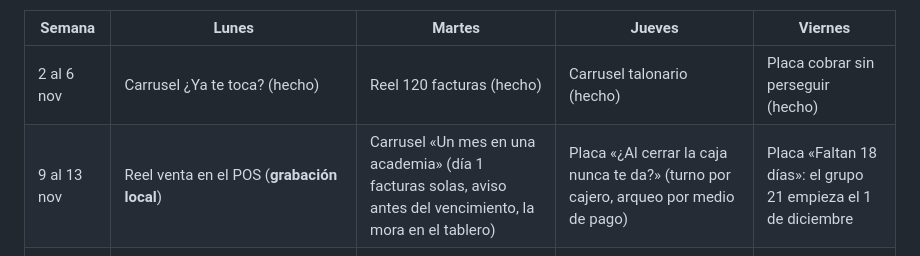
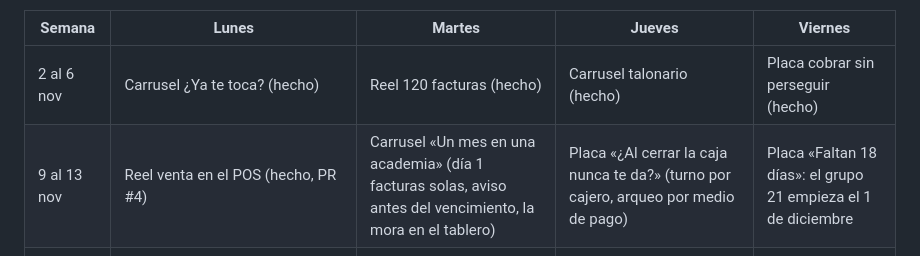
Before and after one commit to shaggydo0/c2tech-social, a Markdown page: plan/calendario.md, the part around the change. Rendered like a GitHub page.

Commit message:
Calendario: el reel del POS del 9/11 ya está grabado (PR #4)

```diff
--- a/plan/calendario.md
+++ b/plan/calendario.md
@@ -7,7 +7,7 @@ Los posts marcados **grabación local** son reels con grabación real del panel:
 | Semana | Lunes | Martes | Jueves | Viernes |
 | --- | --- | --- | --- | --- |
 | 2 al 6 nov | Carrusel ¿Ya te toca? (hecho) | Reel 120 facturas (hecho) | Carrusel talonario (hecho) | Placa cobrar sin perseguir (hecho) |
-| 9 al 13 nov | Reel venta en el POS (**grabación local**) | Carrusel «Un mes en una academia» (día 1 facturas solas, aviso antes del vencimiento, la mora en el tablero) | Placa «¿Al cerrar la caja nunca te da?» (turno por cajero, arqueo por medio de pago) | Placa «Faltan 18 días»: el grupo 21 empieza el 1 de diciembre |
+| 9 al 13 nov | Reel venta en el POS (hecho, PR #4) | Carrusel «Un mes en una academia» (día 1 facturas solas, aviso antes del vencimiento, la mora en el tablero) | Placa «¿Al cerrar la caja nunca te da?» (turno por cajero, arqueo por medio de pago) | Placa «Faltan 18 días»: el grupo 21 empieza el 1 de diciembre |
 | 16 al 20 nov | Carrusel «Qué es el KUDE y qué tiene que tener» (representación impresa de la factura electrónica, el QR, el CDC; KudeExpress lo arma con tu logo y lo manda por correo) | Placa «Si la DNIT rechaza, se corrige y se reenvía con el mismo número» | Carrusel «Una ferretería con KudeExpress» (código de barras, stock por depósito, ventas a crédito en cuotas) | Placa «Faltan 11 días» para el grupo 21 |
 | 23 al 27 nov | Reel arqueo de caja (**grabación local**) | Carrusel «3 errores al pasar a factura electrónica» (dejar el timbrado viejo sin informar, esperar al último día, no tener el certificado) | Placa «Presupuesto hoy, factura mañana» (presupuestos que pasan a factura) | Placa «Faltan 4 días» para el grupo 21 |
 | 30 nov al 4 dic | Placa «Desde mañana, el grupo 21 factura electrónico» | Carrusel «Tu primera semana facturando electrónico» (qué cambia en el mostrador) | Placa «Estado de cuenta del cliente en un clic» | Carrusel «Las cuentas a cobrar, sin planillas» (cuotas, recibos, mora) |
```
